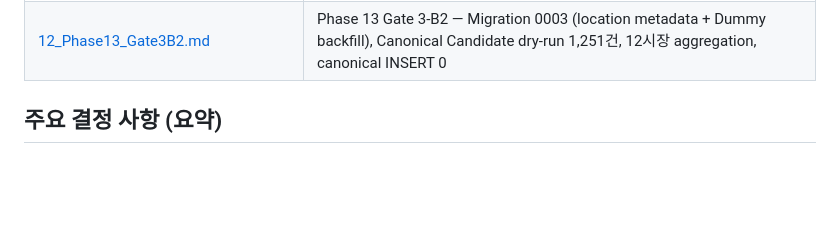
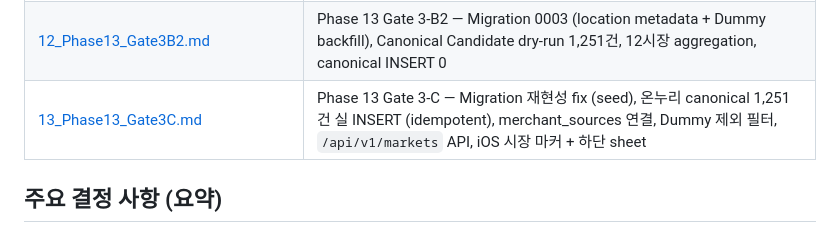
Before and after one commit to SongByungGyu/LocalPay, a Markdown page: LocalPayiOS/report/REPORT.md, the part around the change. Drawn GitHub-style; blank space fills up the shorter version.

```diff
--- a/LocalPayiOS/report/REPORT.md
+++ b/LocalPayiOS/report/REPORT.md
@@ -50,6 +50,7 @@
 | [10_Phase13_Gate3A.md](10_Phase13_Gate3A.md) | Phase 13 Gate 3-A — 온누리 CSV 파이프라인 (안양 필터·카테고리·좌표 부재 통계), Gate 2 BLOCKED 문서화, DB 무변경 |
 | [11_Phase13_Gate3B1.md](11_Phase13_Gate3B1.md) | Phase 13 Gate 3-B1 — Migration 0002 apply, Onnuri 안양 1,251건 raw 저장 (idempotent), canonical/iOS/Kakao 무변경 |
 | [12_Phase13_Gate3B2.md](12_Phase13_Gate3B2.md) | Phase 13 Gate 3-B2 — Migration 0003 (location metadata + Dummy backfill), Canonical Candidate dry-run 1,251건, 12시장 aggregation, canonical INSERT 0 |
+| [13_Phase13_Gate3C.md](13_Phase13_Gate3C.md) | Phase 13 Gate 3-C — Migration 재현성 fix (seed), 온누리 canonical 1,251건 실 INSERT (idempotent), merchant_sources 연결, Dummy 제외 필터, `/api/v1/markets` API, iOS 시장 마커 + 하단 sheet |
 
 ## 주요 결정 사항 (요약)
 
```
Also changed, not shown: LocalPayiOS/report/13_Phase13_Gate3C.md (added, +91 -0 lines).
